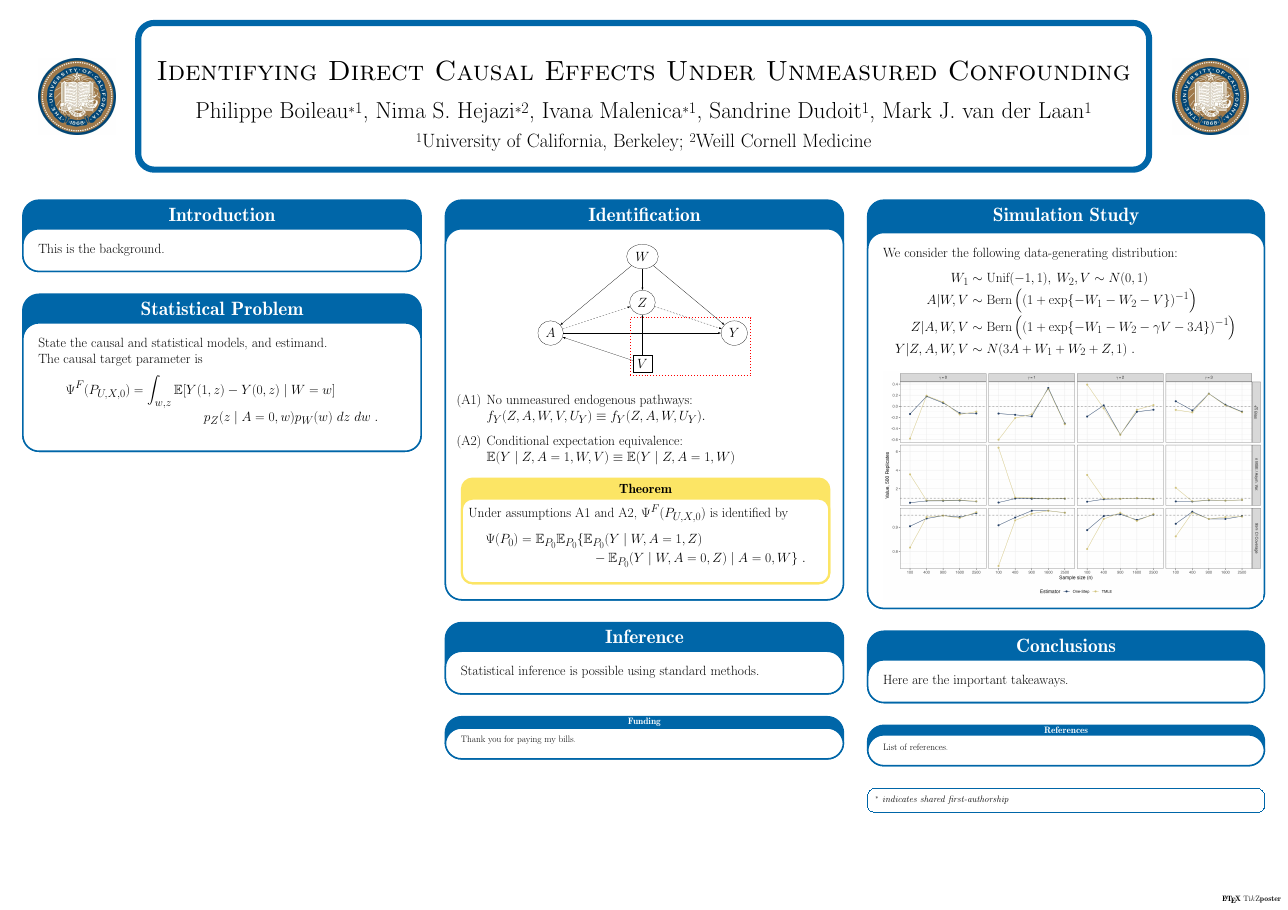
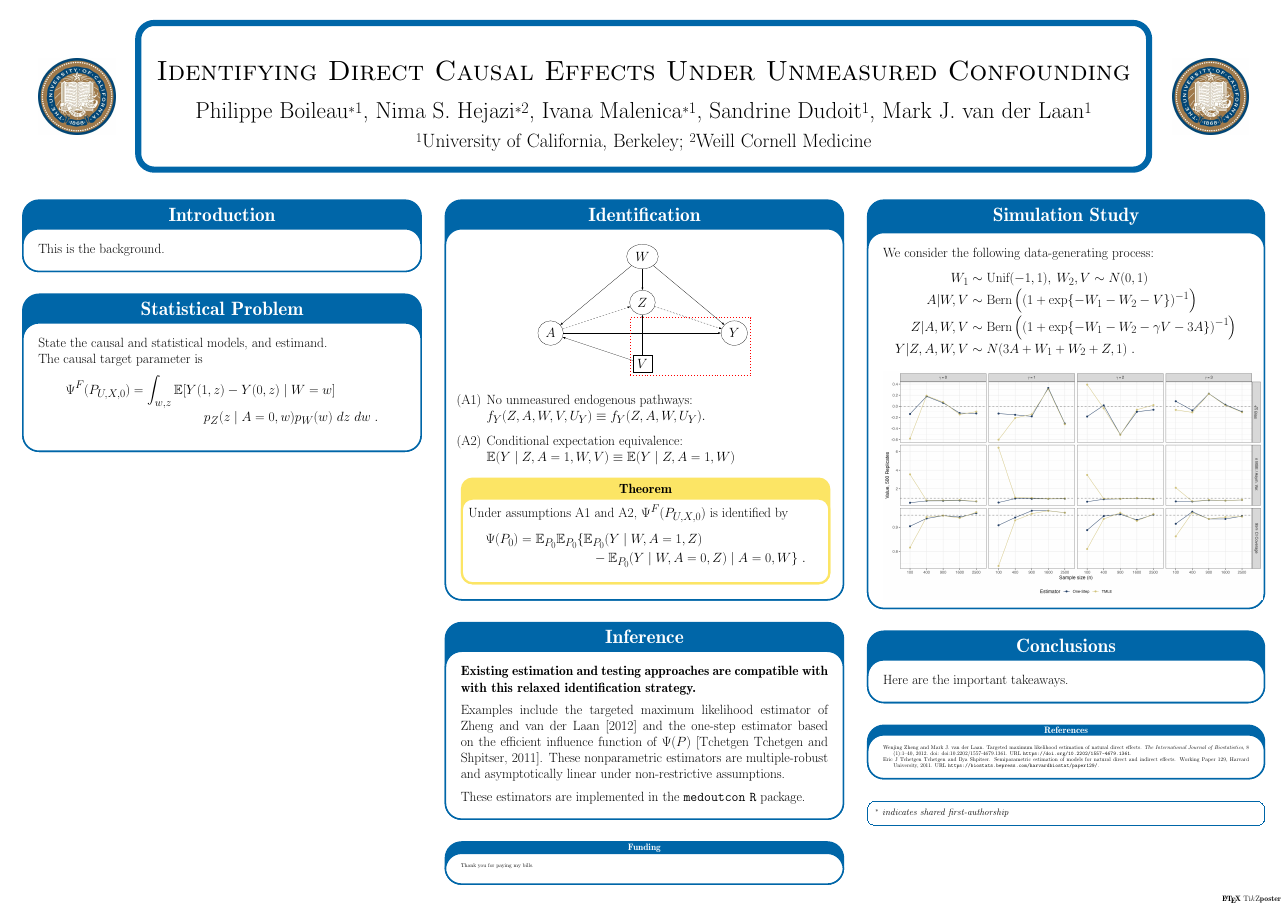
Before and after one commit to PhilBoileau/ACIC-2022_ndeconf-poster, a LaTeX poster (poster.tex): the whole page. Compiled offline with pdfLaTeX; a LaTeX package or settings file that is missing is left out.

Commit message:
adding bib and updating inference section

```diff
--- a/poster.tex
+++ b/poster.tex
@@ -6,6 +6,11 @@
 \usepackage{amsthm}
 \usepackage{tikz}
 \usepackage{graphicx}
+\usepackage{natbib}
+
+% compact bibliography
+\renewcommand{\bibsection}{}
+\setlength{\bibsep}{0pt plus 0.3ex}
 
 % tiks fun
 \usetikzlibrary{shapes,decorations,arrows,calc,arrows.meta,fit,positioning}
@@ -50,7 +55,7 @@
 
 % dictate default block options
 \newcommand{\myblock}[2]{\block[titleinnersep=5mm, linewidth=1mm]{#1}{#2}}
-\newcommand{\mysmallblock}[2]{\block[titleinnersep=1mm, linewidth=1mm]{{\small #1}}{{\small#2\par}}}
+\newcommand{\mysmallblock}[2]{\block[titleinnersep=1mm, linewidth=1mm]{{\small #1}}{{\tiny#2\par}}}
 
 \begin{document}
 
@@ -125,7 +130,22 @@
   }
 
   \myblock{Inference}{
-    Statistical inference is possible using standard methods.
+
+    \textbf{Existing estimation and testing approaches are compatible with with
+    this relaxed identification strategy.}
+
+    \vspace{0.5em}
+
+    Examples include the targeted maximum likelihood estimator of
+    \citet{zheng2012} and the one-step estimator based on the efficient
+    influence function of $\Psi(P)$ \citep{tchetgen2011}. These nonparametric
+    estimators are multiple-robust and asymptotically linear under
+    non-restrictive assumptions.
+
+    \vspace{0.5em}
+
+    These estimators are implemented in the \texttt{medoutcon} \texttt{R}
+    package.
   }
 
   \mysmallblock{Funding}{
@@ -138,7 +158,7 @@
 
   \myblock{Simulation Study}{
 
-    We consider the following data-generating distribution:
+    We consider the following data-generating process:
     \begin{align*}\label{eq:nde-sim-dgp}
       W_1 & \sim \text{Unif}(-1, 1), \: W_2, V \sim N(0, 1) \\
       A|W, V & \sim \text{Bern}
@@ -163,8 +183,9 @@
 
 
   \mysmallblock{References}{
-    \vspace{-1em}
-    List of references.
+    \vspace{-3em}
+    \bibliographystyle{unsrtnat}
+    \bibliography{refs}
     \vspace{-1em}
   }
 
```
Also changed, not shown: refs.bib (added, +22 -0 lines), Makefile, poster.bbl (added), poster.pdf.
